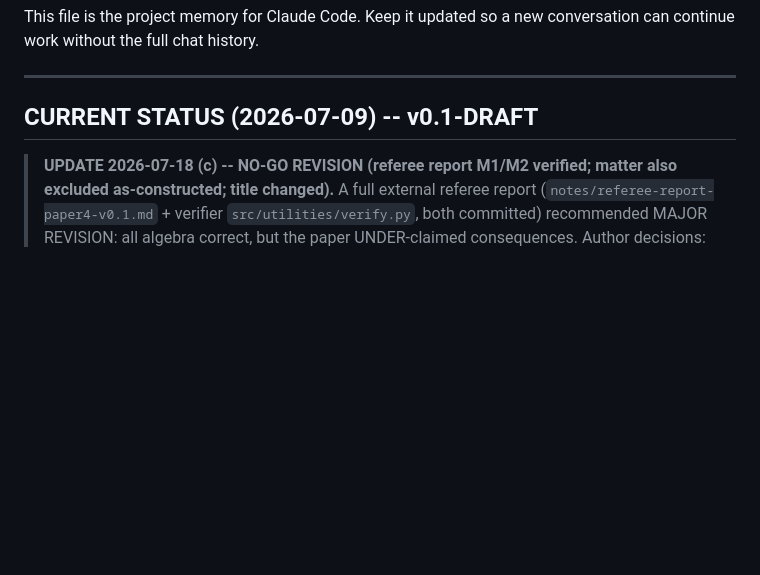
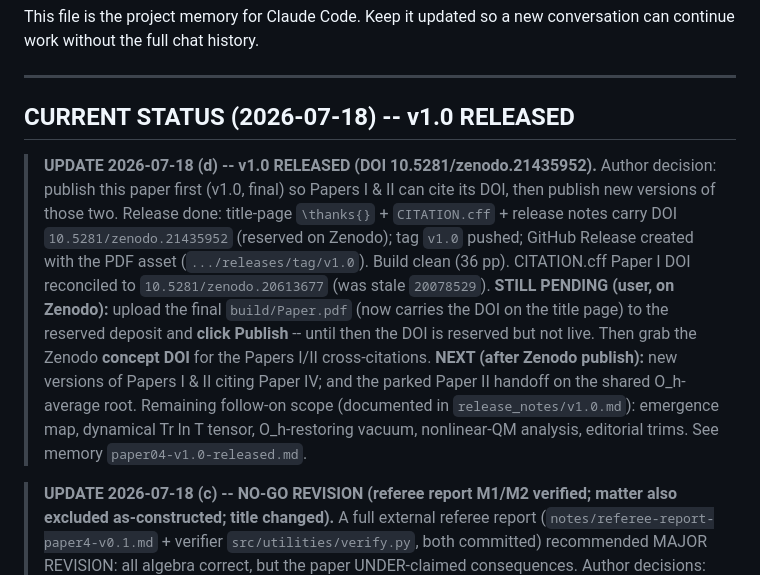
Before and after one commit to JackDMenendez/dcl-paper-04-optical-axis-birefringence, a Markdown page: CLAUDE.md, the part around the change. Drawn GitHub-style; blank space fills up the shorter version.

Commit message:
CLAUDE.md: record v1.0 release (DOI 10.5281/zenodo.21435952); Zenodo publish pending
Co-Authored-By: Claude Opus 4.8 <noreply@anthropic.com>

```diff
--- a/CLAUDE.md
+++ b/CLAUDE.md
@@ -9,7 +9,22 @@ new conversation can continue work without the full chat history.
 
 ---
 
-## CURRENT STATUS (2026-07-09) -- v0.1-DRAFT
+## CURRENT STATUS (2026-07-18) -- v1.0 RELEASED
+
+> **UPDATE 2026-07-18 (d) -- v1.0 RELEASED (DOI 10.5281/zenodo.21435952).** Author
+> decision: publish this paper first (v1.0, final) so Papers I & II can cite its DOI,
+> then publish new versions of those two. Release done: title-page `\thanks{}` +
+> `CITATION.cff` + release notes carry DOI `10.5281/zenodo.21435952` (reserved on Zenodo);
+> tag `v1.0` pushed; GitHub Release created with the PDF asset
+> (`.../releases/tag/v1.0`). Build clean (36 pp). CITATION.cff Paper I DOI reconciled to
+> `10.5281/zenodo.20613677` (was stale `20078529`). **STILL PENDING (user, on Zenodo):**
+> upload the final `build/Paper.pdf` (now carries the DOI on the title page) to the
+> reserved deposit and **click Publish** -- until then the DOI is reserved but not live.
+> Then grab the Zenodo **concept DOI** for the Papers I/II cross-citations. **NEXT
+> (after Zenodo publish):** new versions of Papers I & II citing Paper IV; and the parked
+> Paper II handoff on the shared O_h-average root. Remaining follow-on scope (documented
+> in `release_notes/v1.0.md`): emergence map, dynamical Tr ln T tensor, O_h-restoring
+> vacuum, nonlinear-QM analysis, editorial trims. See memory `paper04-v1.0-released.md`.
 
 > **UPDATE 2026-07-18 (c) -- NO-GO REVISION (referee report M1/M2 verified; matter also
 > excluded as-constructed; title changed).** A full external referee report
```
